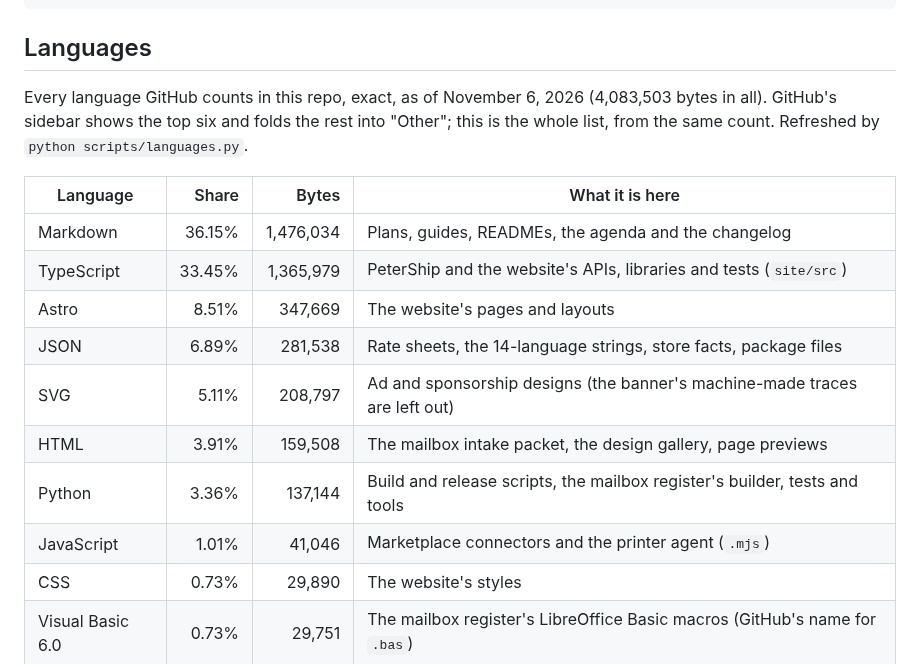
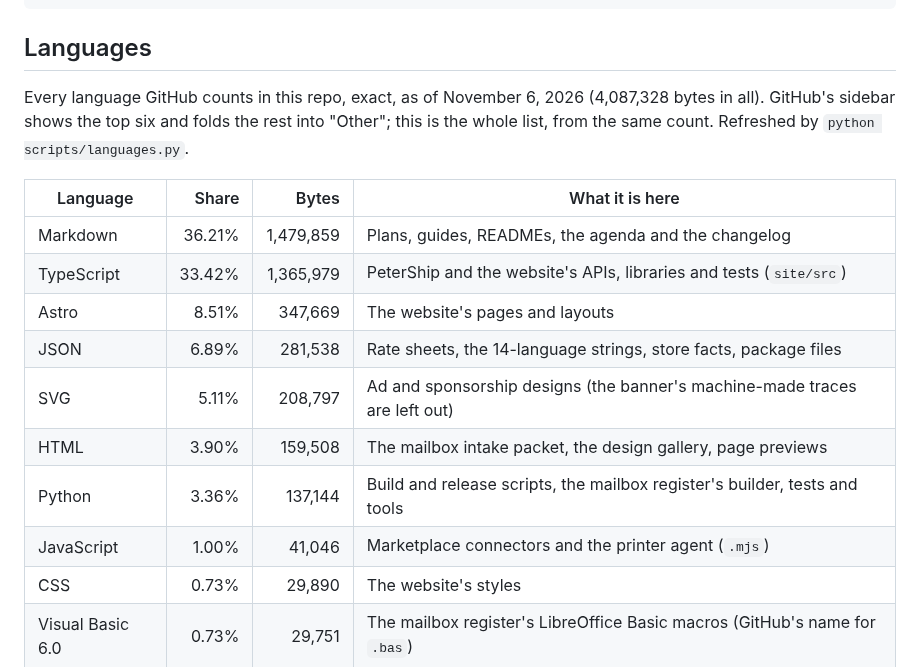
Before and after one commit to wbp318/goin-postal-forsythe, a Markdown page: README.md, the part around the change. Rendered like a GitHub page.

Commit message:
CHANGELOG.md and languages: v1.87.6
Co-Authored-By: Claude Opus 5.5 <noreply@anthropic.com>

```diff
--- a/README.md
+++ b/README.md
@@ -1069,18 +1069,18 @@ python scripts/export_designs.py
 ## Languages
 
 <!-- languages:start -->
-Every language GitHub counts in this repo, exact, as of November 6, 2026 (4,083,503 bytes in all). GitHub's sidebar shows the top six and folds the rest into "Other"; this is the whole list, from the same count. Refreshed by `python scripts/languages.py`.
+Every language GitHub counts in this repo, exact, as of November 6, 2026 (4,087,328 bytes in all). GitHub's sidebar shows the top six and folds the rest into "Other"; this is the whole list, from the same count. Refreshed by `python scripts/languages.py`.
 
 | Language | Share | Bytes | What it is here |
 | --- | ---: | ---: | --- |
-| Markdown | 36.15% | 1,476,034 | Plans, guides, READMEs, the agenda and the changelog |
-| TypeScript | 33.45% | 1,365,979 | PeterShip and the website's APIs, libraries and tests (`site/src`) |
+| Markdown | 36.21% | 1,479,859 | Plans, guides, READMEs, the agenda and the changelog |
+| TypeScript | 33.42% | 1,365,979 | PeterShip and the website's APIs, libraries and tests (`site/src`) |
 | Astro | 8.51% | 347,669 | The website's pages and layouts |
 | JSON | 6.89% | 281,538 | Rate sheets, the 14-language strings, store facts, package files |
 | SVG | 5.11% | 208,797 | Ad and sponsorship designs (the banner's machine-made traces are left out) |
-| HTML | 3.91% | 159,508 | The mailbox intake packet, the design gallery, page previews |
+| HTML | 3.90% | 159,508 | The mailbox intake packet, the design gallery, page previews |
 | Python | 3.36% | 137,144 | Build and release scripts, the mailbox register's builder, tests and tools |
-| JavaScript | 1.01% | 41,046 | Marketplace connectors and the printer agent (`.mjs`) |
+| JavaScript | 1.00% | 41,046 | Marketplace connectors and the printer agent (`.mjs`) |
 | CSS | 0.73% | 29,890 | The website's styles |
 | Visual Basic 6.0 | 0.73% | 29,751 | The mailbox register's LibreOffice Basic macros (GitHub's name for `.bas`) |
 | YAML | 0.11% | 4,563 | CI workflows |
```
Also changed, not shown: CHANGELOG.md (+8 -0 lines).
